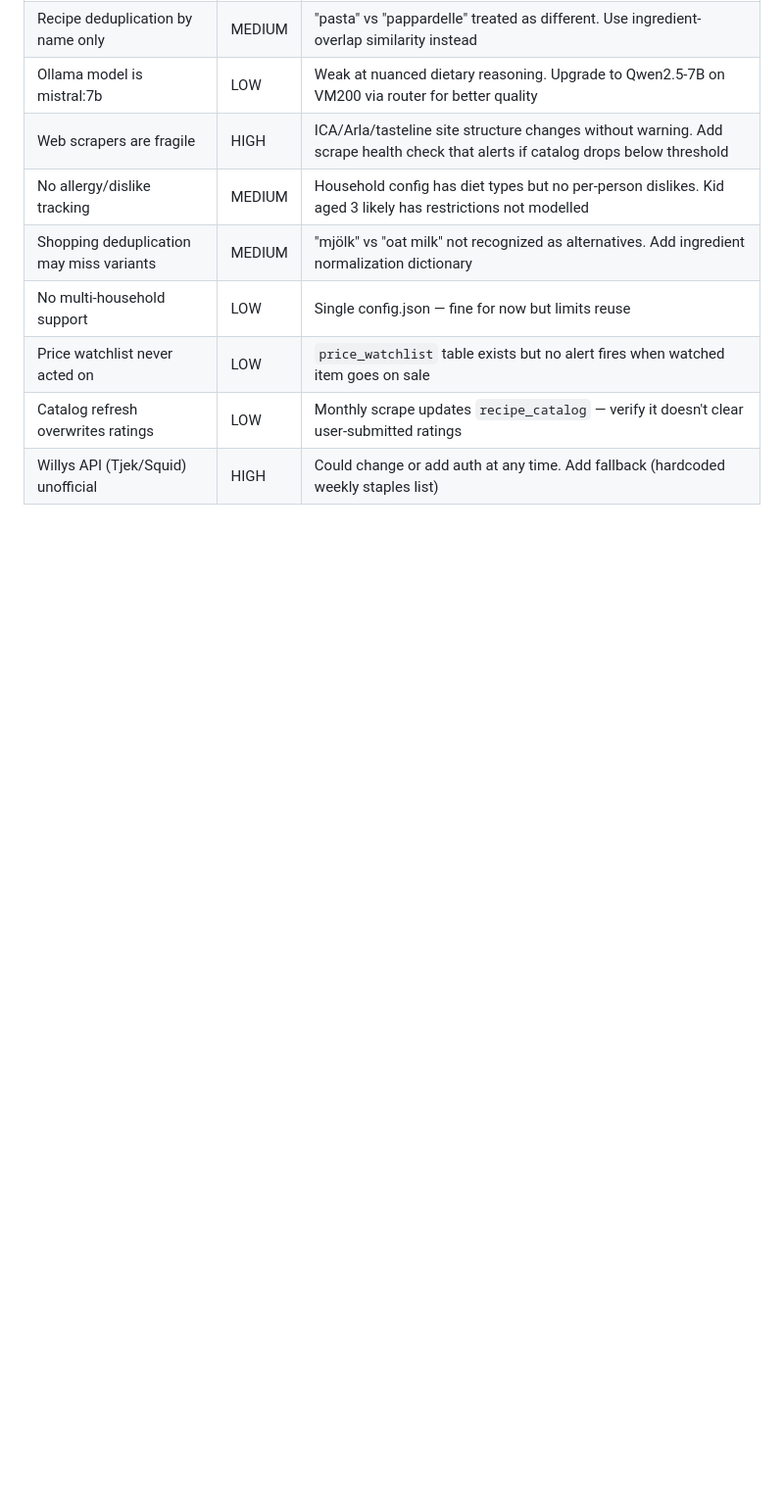
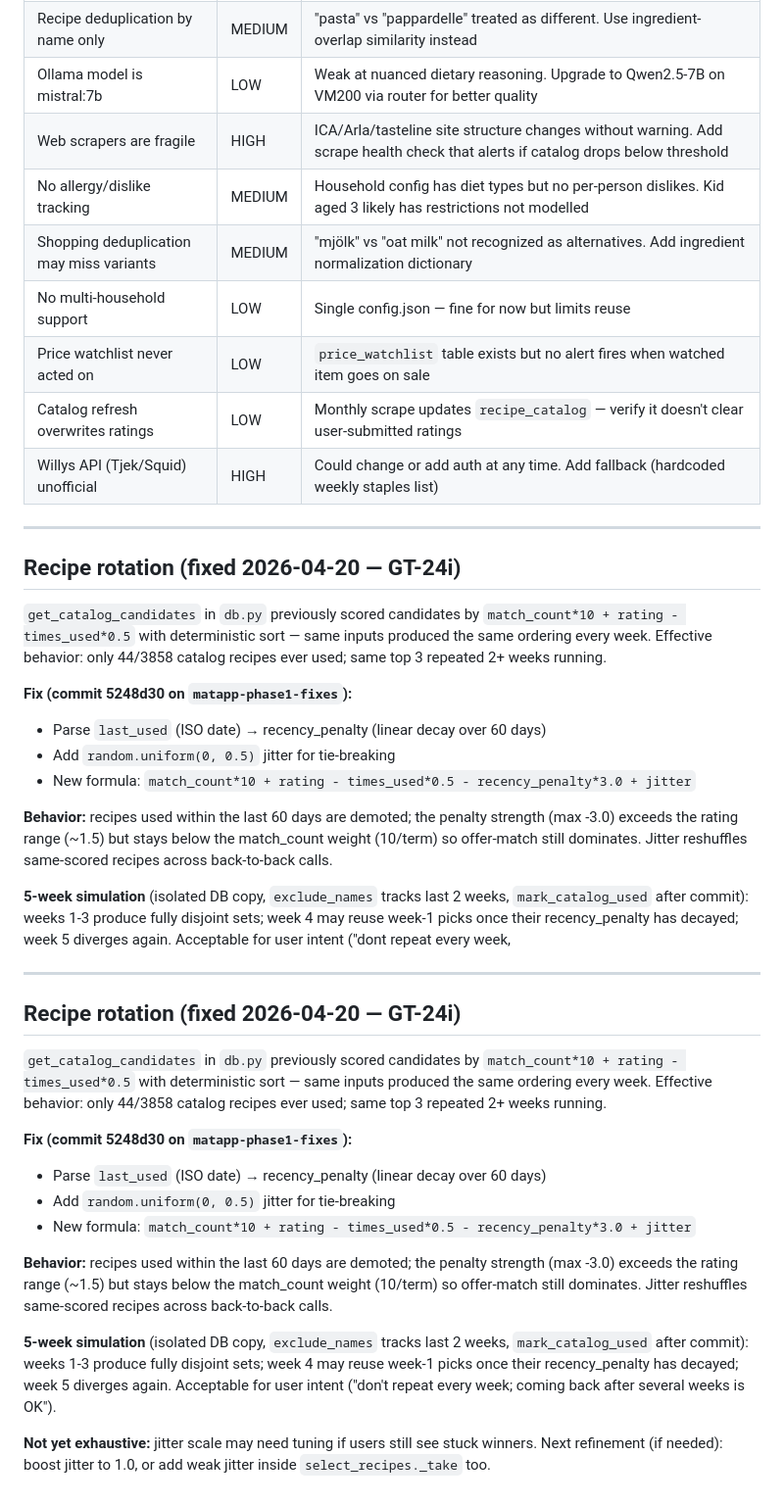
Before and after one commit to bryn1/matapp, a Markdown page: ARCHITECTURE.md, the part around one of its changes. Shown at 98% size. Drawn GitHub-style; blank space fills up the shorter version.

Commit message:
docs: record recipe rotation fix (GT-24i) in architecture
Co-Authored-By: Claude Opus 4.7 <noreply@anthropic.com>

```diff
--- a/ARCHITECTURE.md
+++ b/ARCHITECTURE.md
@@ -134,3 +134,58 @@ tail -f ~/ai-sandbox/matapp/logs/run.log
 | Price watchlist never acted on | LOW | `price_watchlist` table exists but no alert fires when watched item goes on sale |
 | Catalog refresh overwrites ratings | LOW | Monthly scrape updates `recipe_catalog` — verify it doesn't clear user-submitted ratings |
 | Willys API (Tjek/Squid) unofficial | HIGH | Could change or add auth at any time. Add fallback (hardcoded weekly staples list) |
+
+---
+
+## Recipe rotation (fixed 2026-04-20 — GT-24i)
+
+`get_catalog_candidates` in `db.py` previously scored candidates by
+`match_count*10 + rating - times_used*0.5` with deterministic sort — same
+inputs produced the same ordering every week. Effective behavior: only
+44/3858 catalog recipes ever used; same top 3 repeated 2+ weeks running.
+
+**Fix (commit 5248d30 on `matapp-phase1-fixes`):**
+
+- Parse `last_used` (ISO date) → recency_penalty (linear decay over 60 days)
+- Add `random.uniform(0, 0.5)` jitter for tie-breaking
+- New formula: `match_count*10 + rating - times_used*0.5 - recency_penalty*3.0 + jitter`
+
+**Behavior:** recipes used within the last 60 days are demoted; the penalty
+strength (max -3.0) exceeds the rating range (~1.5) but stays below the
+match_count weight (10/term) so offer-match still dominates. Jitter
+reshuffles same-scored recipes across back-to-back calls.
+
+**5-week simulation** (isolated DB copy, `exclude_names` tracks last 2 weeks,
+`mark_catalog_used` after commit): weeks 1-3 produce fully disjoint sets;
+week 4 may reuse week-1 picks once their recency_penalty has decayed; week 5
+diverges again. Acceptable for user intent ("dont repeat every week,
+
+---
+
+## Recipe rotation (fixed 2026-04-20 — GT-24i)
+
+`get_catalog_candidates` in `db.py` previously scored candidates by
+`match_count*10 + rating - times_used*0.5` with deterministic sort — same
+inputs produced the same ordering every week. Effective behavior: only
+44/3858 catalog recipes ever used; same top 3 repeated 2+ weeks running.
+
+**Fix (commit 5248d30 on `matapp-phase1-fixes`):**
+
+- Parse `last_used` (ISO date) → recency_penalty (linear decay over 60 days)
+- Add `random.uniform(0, 0.5)` jitter for tie-breaking
+- New formula: `match_count*10 + rating - times_used*0.5 - recency_penalty*3.0 + jitter`
+
+**Behavior:** recipes used within the last 60 days are demoted; the penalty
+strength (max -3.0) exceeds the rating range (~1.5) but stays below the
+match_count weight (10/term) so offer-match still dominates. Jitter
+reshuffles same-scored recipes across back-to-back calls.
+
+**5-week simulation** (isolated DB copy, `exclude_names` tracks last 2 weeks,
+`mark_catalog_used` after commit): weeks 1-3 produce fully disjoint sets;
+week 4 may reuse week-1 picks once their recency_penalty has decayed; week 5
+diverges again. Acceptable for user intent ("don't repeat every week;
+coming back after several weeks is OK").
+
+**Not yet exhaustive:** jitter scale may need tuning if users still see stuck
+winners. Next refinement (if needed): boost jitter to 1.0, or add weak jitter
+inside `select_recipes._take` too.
```
Also changed, not shown: other parts of ARCHITECTURE.md (+1 -1 lines).
